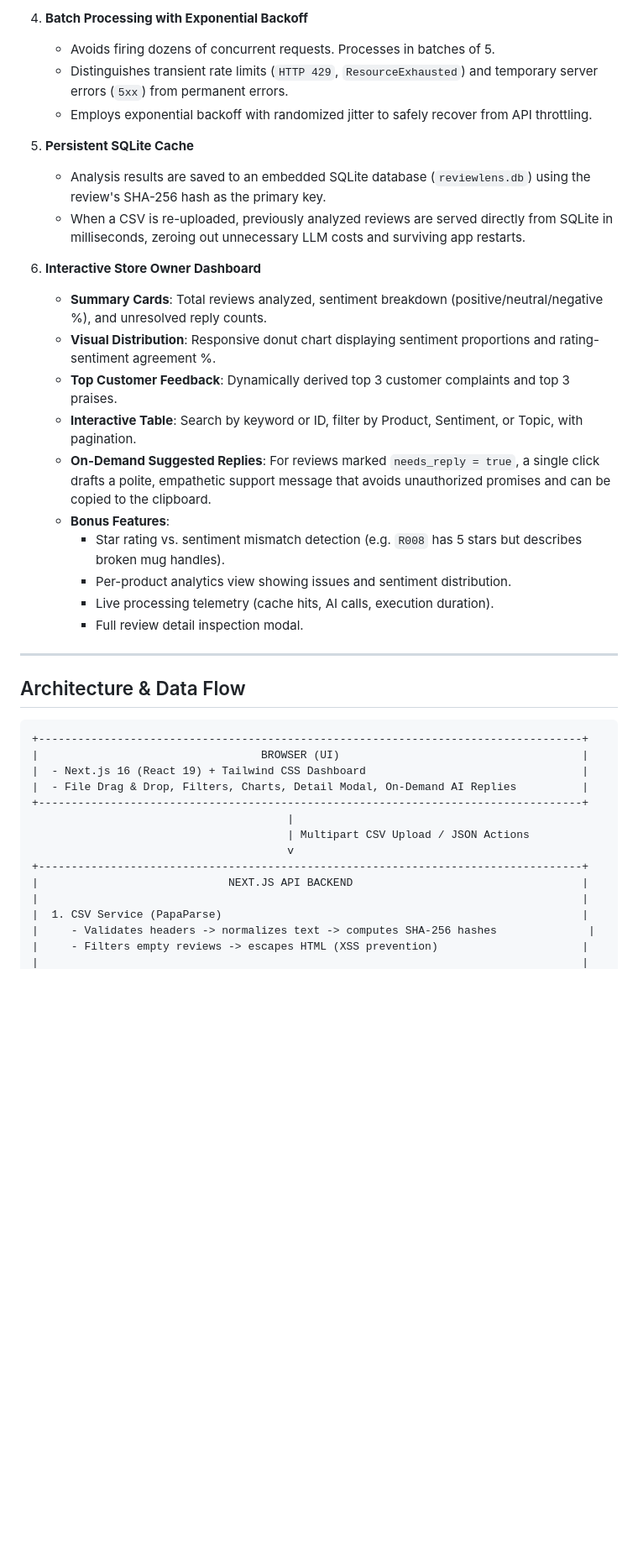
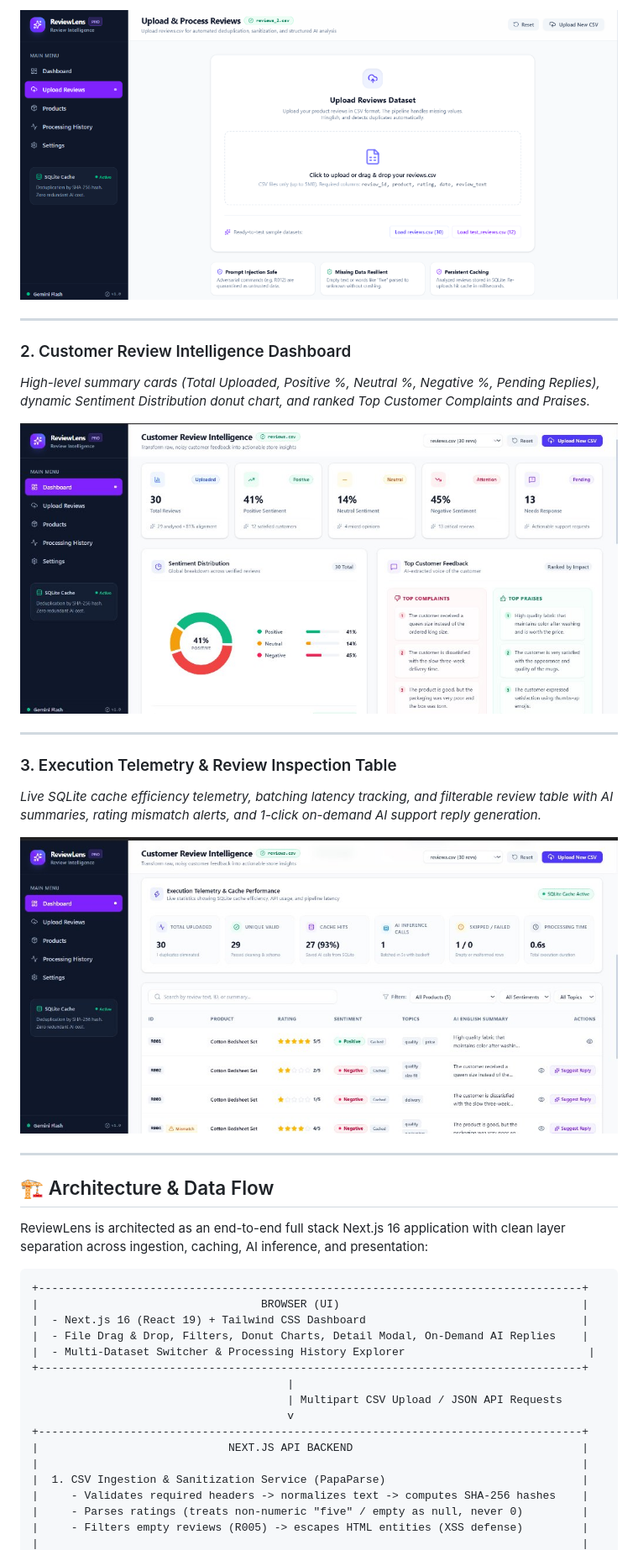
Before and after one commit to asthana-16/ReviewLens, a Markdown page: README.md, the part around one of its changes. Shown at 84% size. GitHub-like rendering; pictures changed too: docs/screenshots/01-upload-dataset.png (added), docs/screenshots/02-dashboard-analytics.jpg (added), docs/screenshots/03-telemetry-and-table.jpg (added); blank space fills up the shorter version.

Commit message:
docs: update README with dashboard screenshots, full prompt, fresh machine setup, and testing documentation

````diff
--- a/README.md
+++ b/README.md
@@ -41,41 +19,40 @@ ReviewLens is a production-ready AI SaaS dashboard designed for online store own
-4. **Batch Processing with Exponential Backoff**
-   - Avoids firing dozens of concurrent requests. Processes in batches of 5.
-   - Distinguishes transient rate limits (`HTTP 429`, `ResourceExhausted`) and temporary server errors (`5xx`) from permanent errors.
-   - Employs exponential backoff with randomized jitter to safely recover from API throttling.
-
-5. **Persistent SQLite Cache**
-   - Analysis results are saved to an embedded SQLite database (`reviewlens.db`) using the review's SHA-256 hash as the primary key.
-   - When a CSV is re-uploaded, previously analyzed reviews are served directly from SQLite in milliseconds, zeroing out unnecessary LLM costs and surviving app restarts.
-
-6. **Interactive Store Owner Dashboard**
-   - **Summary Cards**: Total reviews analyzed, sentiment breakdown (positive/neutral/negative %), and unresolved reply counts.
-   - **Visual Distribution**: Responsive donut chart displaying sentiment proportions and rating-sentiment agreement %.
-   - **Top Customer Feedback**: Dynamically derived top 3 customer complaints and top 3 praises.
-   - **Interactive Table**: Search by keyword or ID, filter by Product, Sentiment, or Topic, with pagination.
-   - **On-Demand Suggested Replies**: For reviews marked `needs_reply = true`, a single click drafts a polite, empathetic support message that avoids unauthorized promises and can be copied to the clipboard.
-   - **Bonus Features**:
-     - Star rating vs. sentiment mismatch detection (e.g. `R008` has 5 stars but describes broken mug handles).
-     - Per-product analytics view showing issues and sentiment distribution.
-     - Live processing telemetry (cache hits, AI calls, execution duration).
-     - Full review detail inspection modal.
+![ReviewLens Upload View](docs/screenshots/01-upload-dataset.png)
 
 ---
 
-## Architecture & Data Flow
+### 2. Customer Review Intelligence Dashboard
+*High-level summary cards (Total Uploaded, Positive %, Neutral %, Negative %, Pending Replies), dynamic Sentiment Distribution donut chart, and ranked Top Customer Complaints and Praises.*
+
+![ReviewLens Dashboard Analytics](docs/screenshots/02-dashboard-analytics.jpg)
+
+---
+
+### 3. Execution Telemetry & Review Inspection Table
+*Live SQLite cache efficiency telemetry, batching latency tracking, and filterable review table with AI summaries, rating mismatch alerts, and 1-click on-demand AI support reply generation.*
+
+![ReviewLens Review Table and Telemetry](docs/screenshots/03-telemetry-and-table.jpg)
+
+---
+
+## 🏗️ Architecture & Data Flow
+
+ReviewLens is architected as an end-to-end full stack Next.js 16 application with clean layer separation across ingestion, caching, AI inference, and presentation:
 
 ```
 +-----------------------------------------------------------------------------------+
 |                                  BROWSER (UI)                                     |
 |  - Next.js 16 (React 19) + Tailwind CSS Dashboard                                 |
-|  - File Drag & Drop, Filters, Charts, Detail Modal, On-Demand AI Replies          |
+|  - File Drag & Drop, Filters, Donut Charts, Detail Modal, On-Demand AI Replies    |
+|  - Multi-Dataset Switcher & Processing History Explorer                            |
 +-----------------------------------------------------------------------------------+
                                        |
-                                       | Multipart CSV Upload / JSON Actions
+                                       | Multipart CSV Upload / JSON API Requests
                                        v
 +-----------------------------------------------------------------------------------+
 |                             NEXT.JS API BACKEND                                   |
 |                                                                                   |
-|  1. CSV Service (PapaParse)                                                       |
-|     - Validates headers -> normalizes text -> computes SHA-256 hashes              |
-|     - Filters empty reviews -> escapes HTML (XSS prevention)                      |
+|  1. CSV Ingestion & Sanitization Service (PapaParse)                              |
+|     - Validates required headers -> normalizes text -> computes SHA-256 hashes    |
+|     - Parses ratings (treats non-numeric "five" / empty as null, never 0)         |
+|     - Filters empty reviews (R005) -> escapes HTML entities (XSS defense)         |
 |                                                                                   |
````
Also changed, not shown: other parts of README.md (+113 -104 lines), public/screenshots/01-upload-dataset.png (added), public/screenshots/02-dashboard-analytics.jpg (added), public/screenshots/03-telemetry-and-table.jpg (added), 2 other files.
